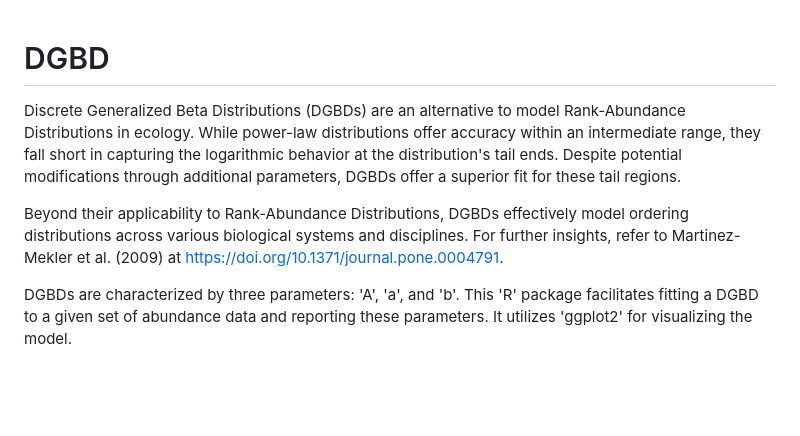
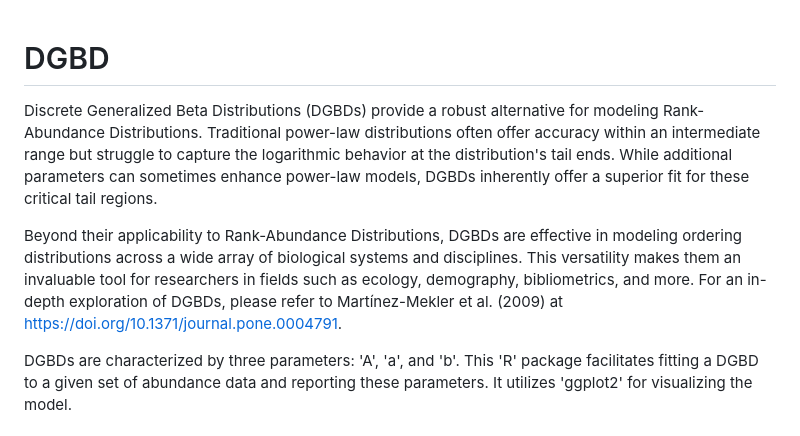
Before and after one commit to Fa-Moe/DGBD, a Markdown page: README.md, the part around the change. GitHub-like rendering; blank space fills up the shorter version.

```diff
--- a/README.md
+++ b/README.md
@@ -6,14 +6,10 @@
 <!-- badges: start -->
 <!-- badges: end -->
 
-Discrete Generalized Beta Distributions (DGBDs) are an alternative
-to model Rank-Abundance Distributions in ecology. While power-law
-distributions offer  accuracy within an intermediate range, they fall short in capturing the logarithmic behavior at the distribution's tail ends.
-Despite potential modifications through additional parameters, DGBDs offer a superior fit for these tail regions.
 
+Discrete Generalized Beta Distributions (DGBDs) provide a robust alternative for modeling Rank-Abundance Distributions. Traditional power-law distributions often offer accuracy within an intermediate range but struggle to capture the logarithmic behavior at the distribution's tail ends. While additional parameters can sometimes enhance power-law models, DGBDs inherently offer a superior fit for these critical tail regions.
 
-Beyond their applicability to Rank-Abundance Distributions, DGBDs effectively model ordering distributions across various biological systems and disciplines.
-For further insights, refer to Martinez-Mekler et al. (2009) at <https://doi.org/10.1371/journal.pone.0004791>.
+Beyond their applicability to Rank-Abundance Distributions, DGBDs are effective in modeling ordering distributions across a wide array of biological systems and disciplines. This versatility makes them an invaluable tool for researchers in fields such as ecology, demography, bibliometrics, and more. For an in-depth exploration of DGBDs, please refer to Martínez-Mekler et al. (2009) at <https://doi.org/10.1371/journal.pone.0004791>.
 
 DGBDs are characterized by three parameters: 'A', 'a', and 'b'. This 'R' package facilitates fitting a DGBD to a given set of abundance data and reporting these parameters. It utilizes 'ggplot2' for visualizing the model.
 
```
